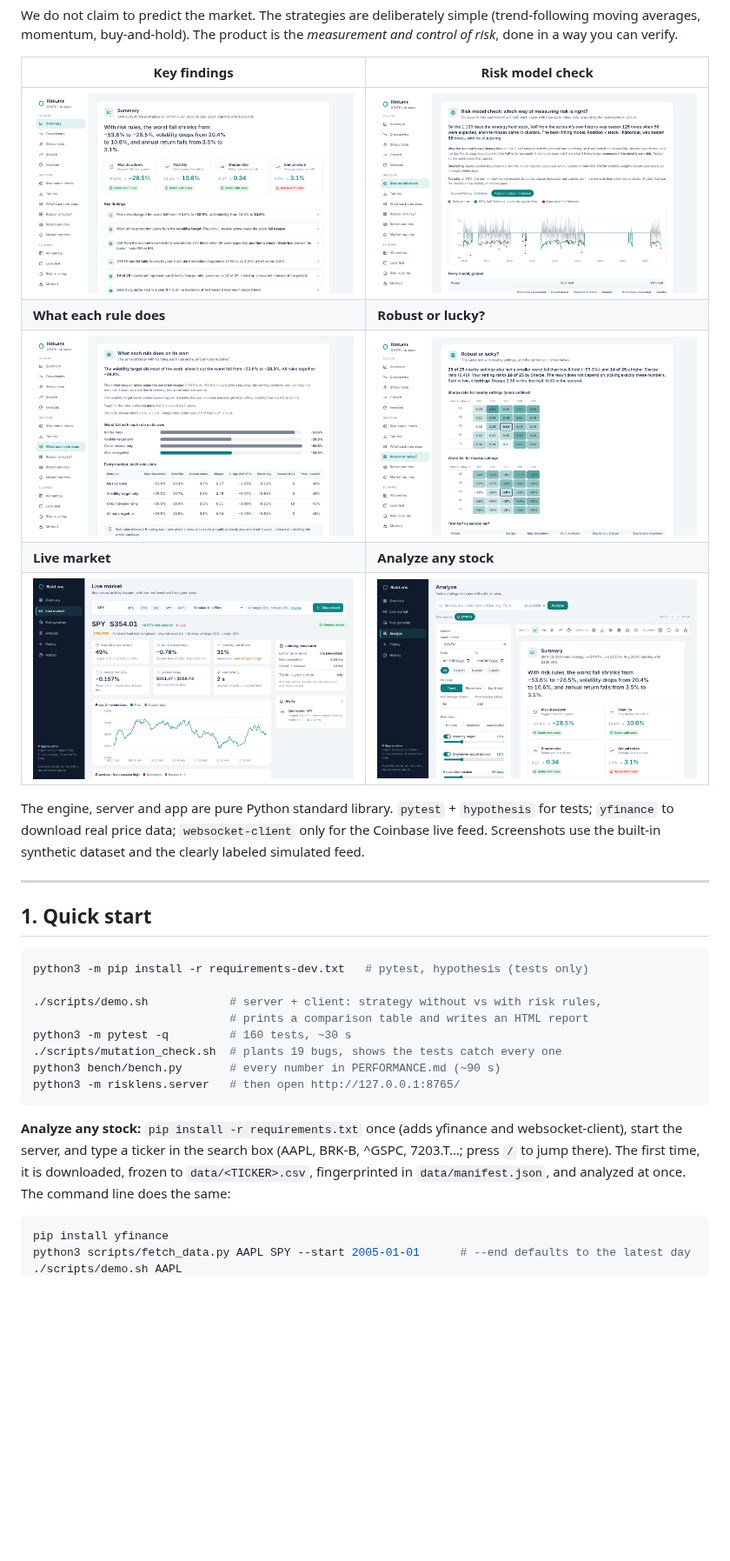
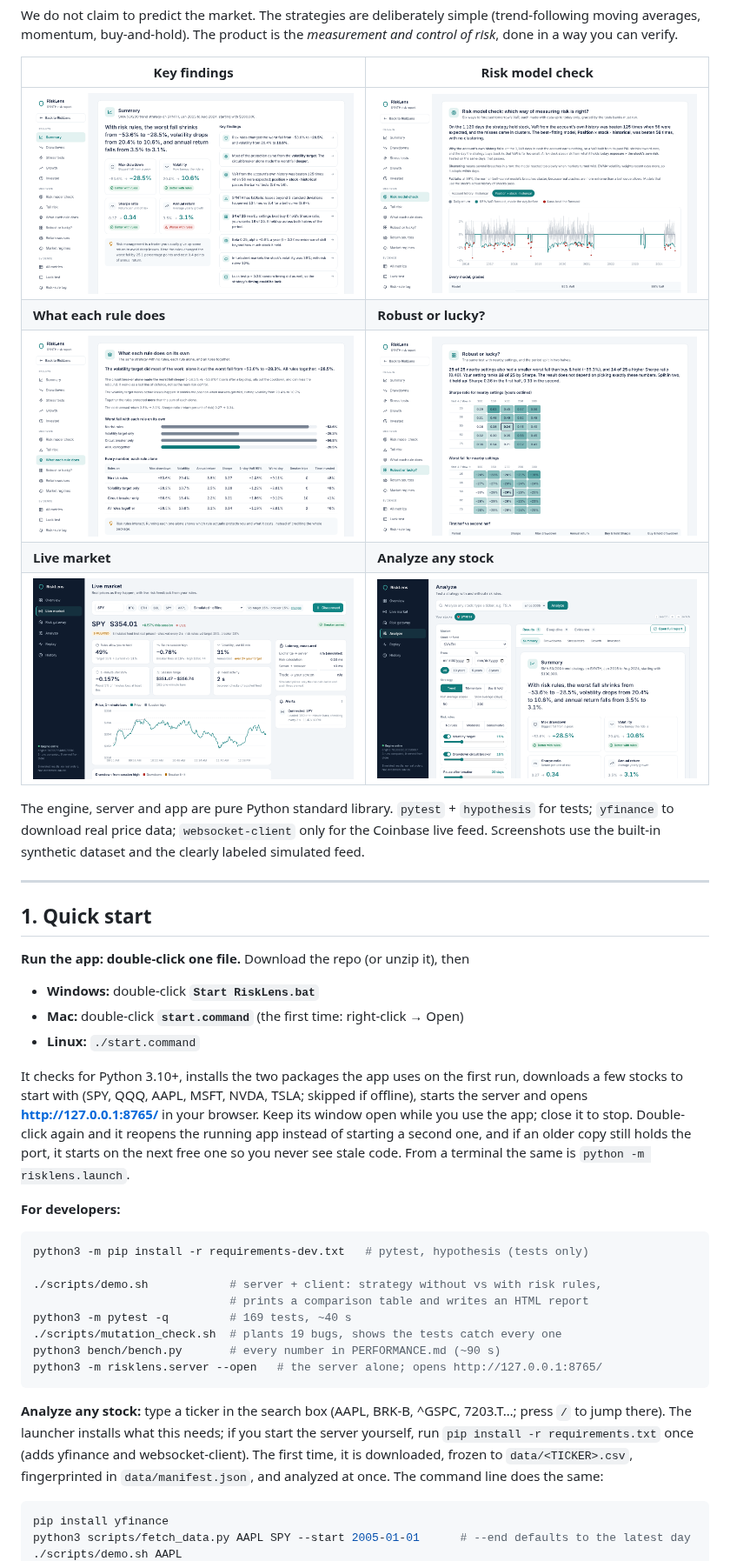
Before and after one commit to AdamTran2008/RiskLens, a Markdown page: README.md, the part around one of its changes. Shown at 87% size. Rendered like a GitHub page; pictures changed too: docs/img/analyze.png, docs/img/findings.png, docs/img/robust.png; blank space fills up the shorter version.

````diff
--- a/README.md
+++ b/README.md
@@ -62,20 +62,37 @@ built-in synthetic dataset and the clearly labeled simulated feed.
 
 ## 1. Quick start
 
+**Run the app: double-click one file.** Download the repo (or unzip it), then
+* **Windows:** double-click **`Start RiskLens.bat`**
+* **Mac:** double-click **`start.command`** (the first time: right-click → Open)
+* **Linux:** `./start.command`
+
+It checks for Python 3.10+, installs the two packages the app uses on the
+first run, downloads a few stocks to start with (SPY, QQQ, AAPL, MSFT, NVDA,
+TSLA; skipped if offline), starts the server and opens
+**http://127.0.0.1:8765/** in your browser. Keep its window open while you use
+the app; close it to stop. Double-click again and it reopens the running app
+instead of starting a second one, and if an older copy still holds the port,
+it starts on the next free one so you never see stale code. From a terminal
+the same is `python -m risklens.launch`.
+
+**For developers:**
+
 ```bash
 python3 -m pip install -r requirements-dev.txt   # pytest, hypothesis (tests only)
 
 ./scripts/demo.sh            # server + client: strategy without vs with risk rules,
                              # prints a comparison table and writes an HTML report
-python3 -m pytest -q         # 160 tests, ~30 s
+python3 -m pytest -q         # 169 tests, ~40 s
 ./scripts/mutation_check.sh  # plants 19 bugs, shows the tests catch every one
 python3 bench/bench.py       # every number in PERFORMANCE.md (~90 s)
-python3 -m risklens.server   # then open http://127.0.0.1:8765/
+python3 -m risklens.server --open   # the server alone; opens http://127.0.0.1:8765/
 ```
 
-**Analyze any stock:** `pip install -r requirements.txt` once (adds yfinance
-and websocket-client), start the server, and type a ticker in the search box
-(AAPL, BRK-B, ^GSPC, 7203.T…; press `/` to jump there). The first time, it is
+**Analyze any stock:** type a ticker in the search box (AAPL, BRK-B, ^GSPC,
+7203.T…; press `/` to jump there). The launcher installs what this needs; if
+you start the server yourself, run `pip install -r requirements.txt` once
+(adds yfinance and websocket-client). The first time, it is
 downloaded, frozen to `data/<TICKER>.csv`, fingerprinted in
 `data/manifest.json`, and analyzed at once. The command line does the same:
 
````
Also changed, not shown: other parts of README.md (+7 -5 lines), DEVPOST.md (+5 -1 lines), JUDGE_PREP.md (+16 -11 lines), 12 other files.
